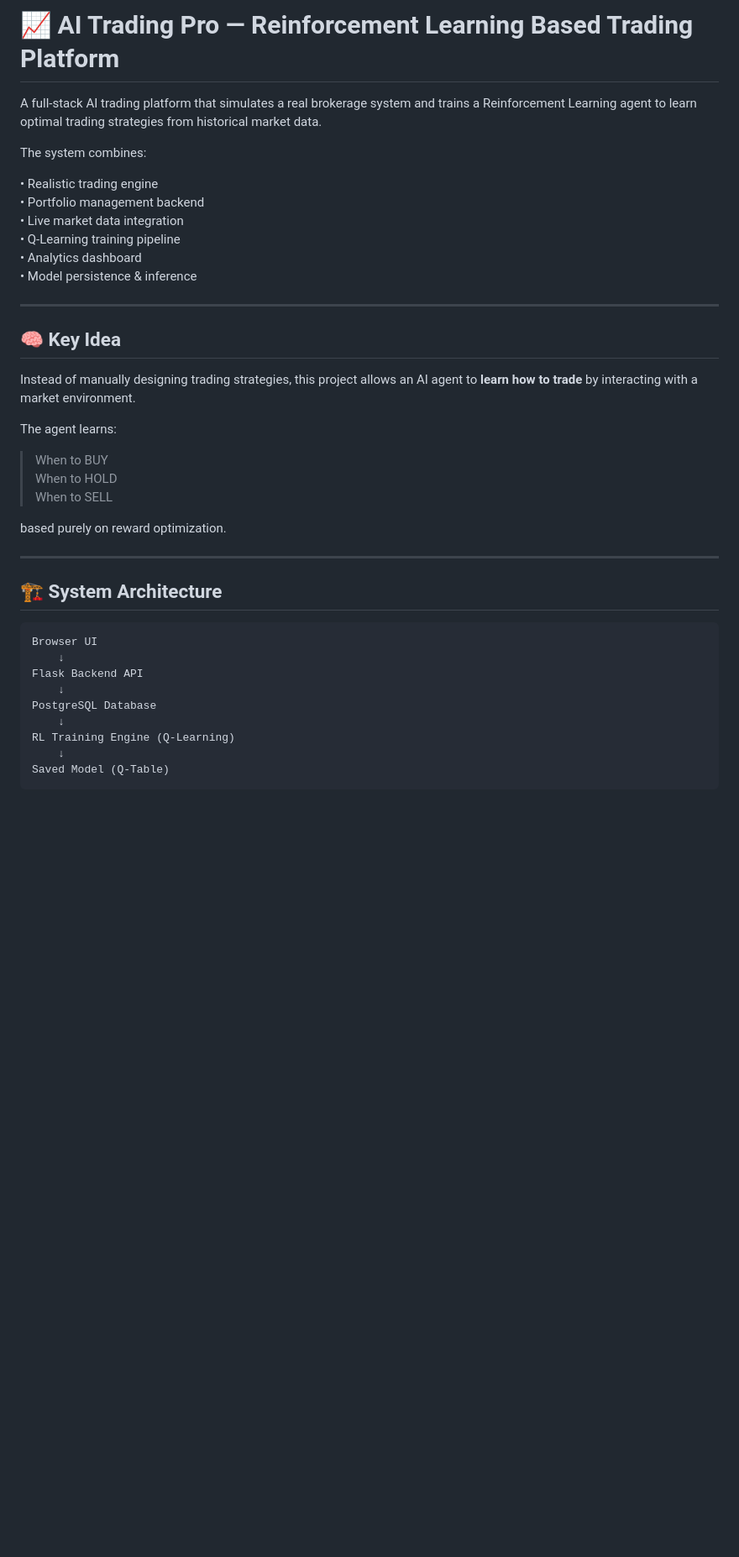
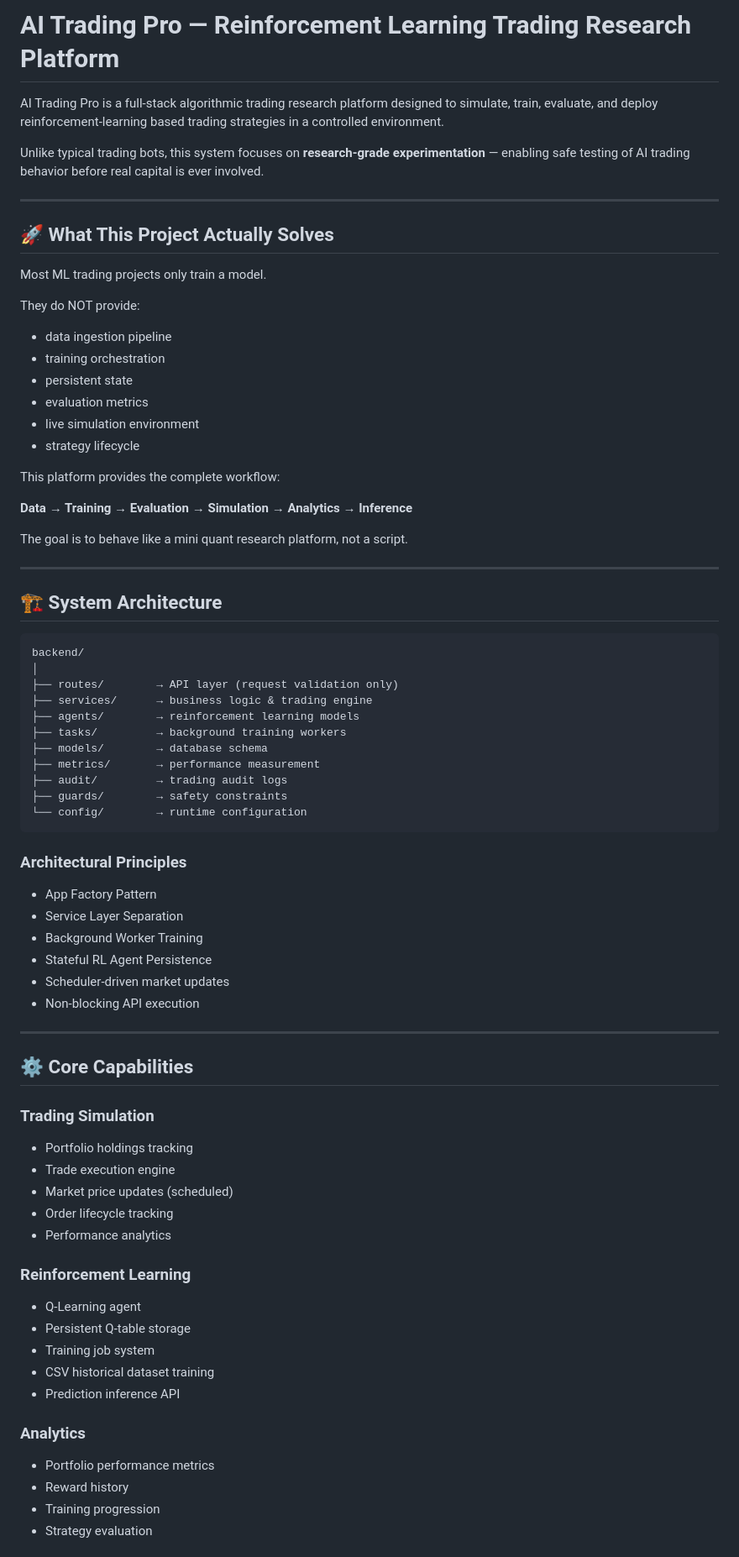
Before and after one commit to itsAashutosh/ai-trading-pro, a Markdown page: README.md, the part around one of its changes. Shown at 84% size. GitHub-like rendering; blank space fills up the shorter version.

Commit message:
Revise README for clarity and structure
Updated README to improve clarity and structure, including project description, features, and installation instructions.

````diff
--- a/README.md
+++ b/README.md
@@ -1,41 +1,81 @@
-# 📈 AI Trading Pro — Reinforcement Learning Based Trading Platform
+# AI Trading Pro — Reinforcement Learning Trading Research Platform
 
-A full-stack AI trading platform that simulates a real brokerage system and trains a Reinforcement Learning agent to learn optimal trading strategies from historical market data.
+AI Trading Pro is a full-stack algorithmic trading research platform designed to simulate, train, evaluate, and deploy reinforcement-learning based trading strategies in a controlled environment.
 
-The system combines:
-
-• Realistic trading engine
-• Portfolio management backend
-• Live market data integration
-• Q-Learning training pipeline
-• Analytics dashboard
-• Model persistence & inference
+Unlike typical trading bots, this system focuses on **research-grade experimentation** — enabling safe testing of AI trading behavior before real capital is ever involved.
 
 ---
 
-## 🧠 Key Idea
+## 🚀 What This Project Actually Solves
 
-Instead of manually designing trading strategies, this project allows an AI agent to **learn how to trade** by interacting with a market environment.
+Most ML trading projects only train a model.
 
-The agent learns:
+They do NOT provide:
 
-> When to BUY
-> When to HOLD
-> When to SELL
+* data ingestion pipeline
+* training orchestration
+* persistent state
+* evaluation metrics
+* live simulation environment
+* strategy lifecycle
 
-based purely on reward optimization.
+This platform provides the complete workflow:
+
+**Data → Training → Evaluation → Simulation → Analytics → Inference**
+
+The goal is to behave like a mini quant research platform, not a script.
 
 ---
 
-## 🏗️ System Architecture
+## 🏗 System Architecture
 
 ```
-Browser UI
-    ↓
-Flask Backend API
-    ↓
-PostgreSQL Database
-    ↓
-RL Training Engine (Q-Learning)
-    ↓
-Saved Model (Q-Table)
+backend/
+│
+├── routes/        → API layer (request validation only)
+├── services/      → business logic & trading engine
+├── agents/        → reinforcement learning models
+├── tasks/         → background training workers
+├── models/        → database schema
+├── metrics/       → performance measurement
+├── audit/         → trading audit logs
+├── guards/        → safety constraints
+└── config/        → runtime configuration
+```
+
+### Architectural Principles
+
+* App Factory Pattern
+* Service Layer Separation
+* Background Worker Training
+* Stateful RL Agent Persistence
+* Scheduler-driven market updates
+* Non-blocking API execution
+
+---
+
+## ⚙️ Core Capabilities
+
+### Trading Simulation
+
+* Portfolio holdings tracking
+* Trade execution engine
+* Market price updates (scheduled)
+* Order lifecycle tracking
+* Performance analytics
+
+### Reinforcement Learning
+
+* Q-Learning agent
+* Persistent Q-table storage
+* Training job system
+* CSV historical dataset training
+* Prediction inference API
+
+### Analytics
+
+* Portfolio performance metrics
+* Reward history
+* Training progression
+* Strategy evaluation
+
````
Also changed, not shown: other parts of README.md (+111 -138 lines).
